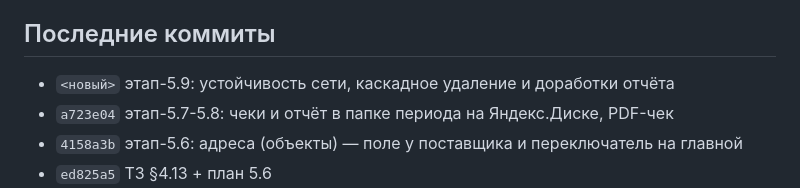
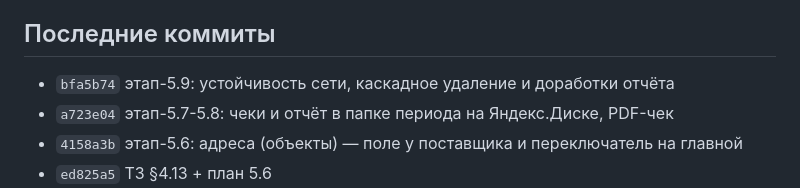
Before and after one commit to olegrtishchev-source/kommunalka, a Markdown page: memory-bank/progress.md, the part around the change. Rendered like a GitHub page.

Commit message:
память: хеш коммита 5.9

```diff
--- a/memory-bank/progress.md
+++ b/memory-bank/progress.md
@@ -65,7 +65,7 @@
 - ✅ 5.6.3 Проверено на устройстве.
 
 ## Последние коммиты
-- `<новый>` этап-5.9: устойчивость сети, каскадное удаление и доработки отчёта
+- `bfa5b74` этап-5.9: устойчивость сети, каскадное удаление и доработки отчёта
 - `a723e04` этап-5.7-5.8: чеки и отчёт в папке периода на Яндекс.Диске, PDF-чек
 - `4158a3b` этап-5.6: адреса (объекты) — поле у поставщика и переключатель на главной
 - `ed825a5` ТЗ §4.13 + план 5.6
```
